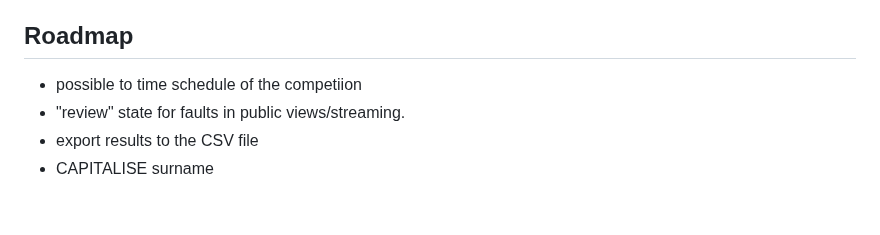
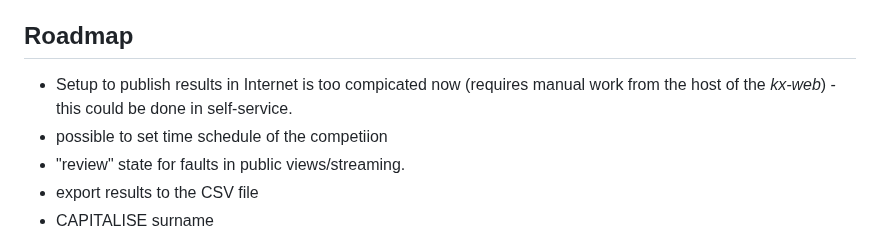
Before and after one commit to proalvo/kx-results, a Markdown page: README.md, the part around the change. Drawn GitHub-style; blank space fills up the shorter version.

Commit message:
Update roadmap with publishing and scheduling notes
Added notes about the complexity of publishing results and scheduling for the competition.

```diff
--- a/README.md
+++ b/README.md
@@ -90,7 +90,8 @@ kx-results has integration to [startiin.fi](https://startiin.fi) to import athle
 
 ## Roadmap
 
-- possible to time schedule of the competiion
+- Setup to publish results in Internet is too compicated now (requires manual work from the host of the *kx-web*) - this could be done in self-service.
+- possible to set time schedule of the competiion
 - "review" state for faults in public views/streaming.
 - export results to the CSV file
 - CAPITALISE surname
```
